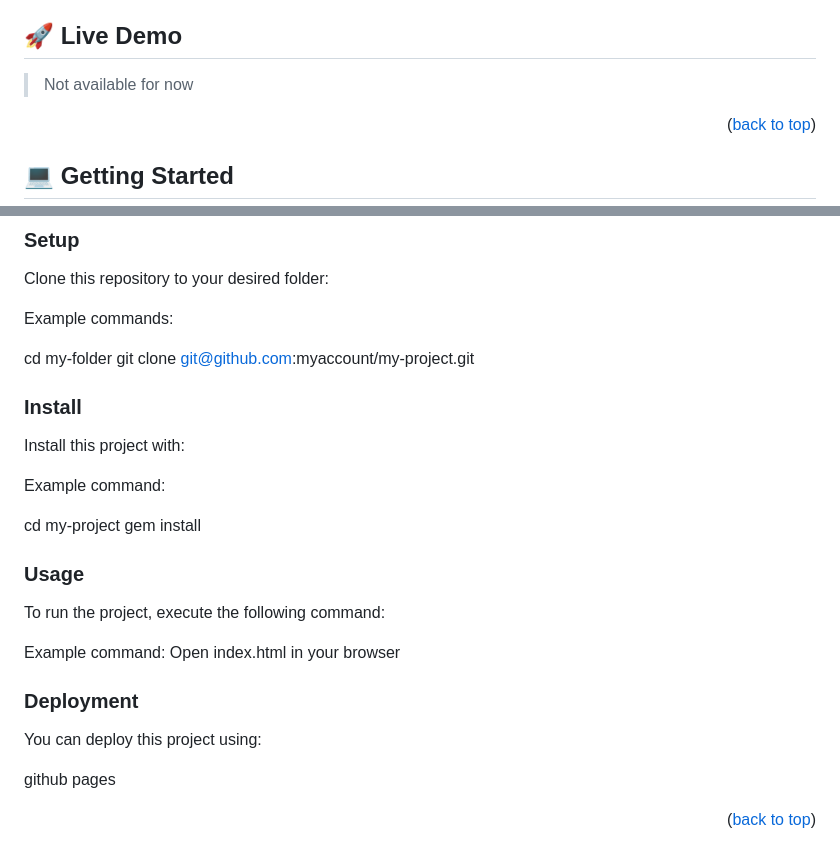
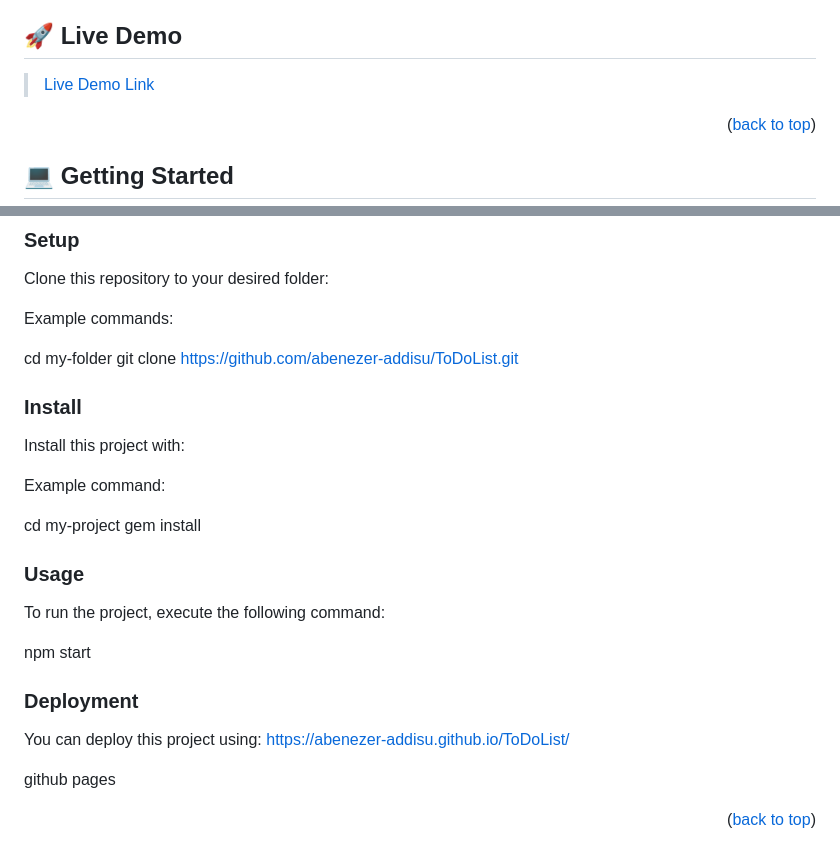
Before and after one commit to abenezer-addisu/ToDo-app, a Markdown page: README.md, 2 parts joined by grey strips. Rendered like a GitHub page.

```diff
--- a/README.md
+++ b/README.md
@@ -95,7 +95,7 @@ After you're finished please remove all the comments and instructions!
 
 ## 🚀 Live Demo <a name="live-demo"></a>
 
-> Not available for now
+>  [Live Demo Link](https://abenezer-addisu.github.io/ToDoList/)
 
 <p align="right">(<a href="#readme-top">back to top</a>)</p>
 
@@ -123,7 +123,7 @@ Clone this repository to your desired folder:
 Example commands:
 
   cd my-folder
-  git clone git@github.com:myaccount/my-project.git
+  git clone https://github.com/abenezer-addisu/ToDoList.git
 
 ### Install
 
@@ -140,13 +140,11 @@ Example command:
 
 To run the project, execute the following command:
 
-
-Example command:
-Open index.html in your browser
+npm start
 
 ### Deployment
 
-You can deploy this project using:
+You can deploy this project using: https://abenezer-addisu.github.io/ToDoList/
 
 github pages
 
```
